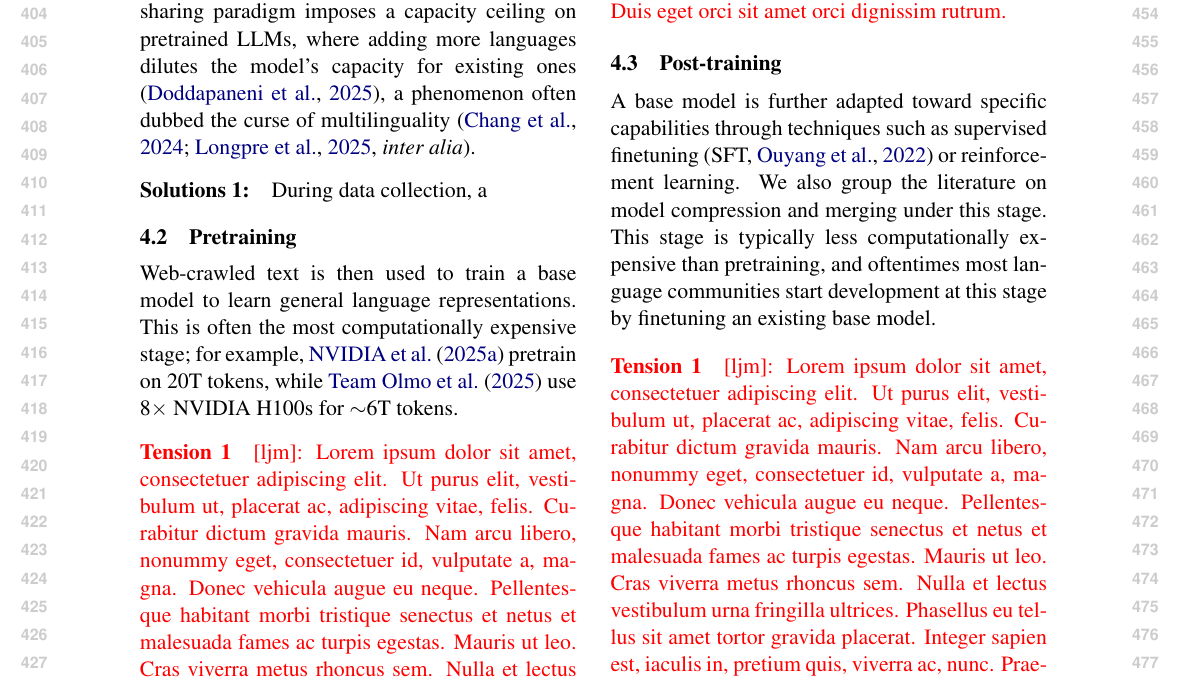
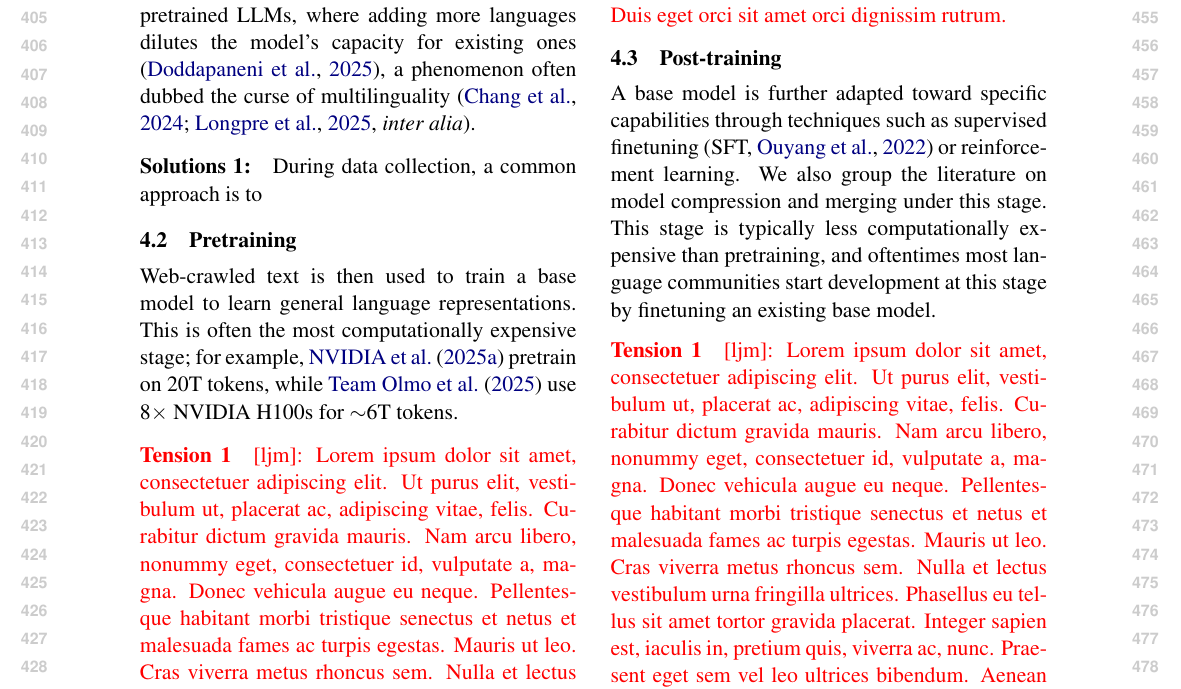
Before and after one commit to ljvmiranda921/multilinguality-at-the-edge, a LaTeX paper (tacl2021v1-template.tex): part of page 5 of 18, cut so that both start at the same text. Compiled offline with pdfLaTeX.

Commit message:
[wip] Update

```diff
--- a/tacl2021v1-template.tex
+++ b/tacl2021v1-template.tex
@@ -355,7 +355,7 @@ where adding more languages dilutes the model's capacity for existing ones \cite
 a phenomenon often dubbed the curse of multilinguality \citep[\textit{inter alia}]{chang-etal-2024-multilinguality,longpre2025atlasadaptivetransferscaling}.
 
 \paragraph{Solutions 1:}
-During data collection, a
+During data collection, a common approach is to
 
 
 \subsection{Pretraining}
```
